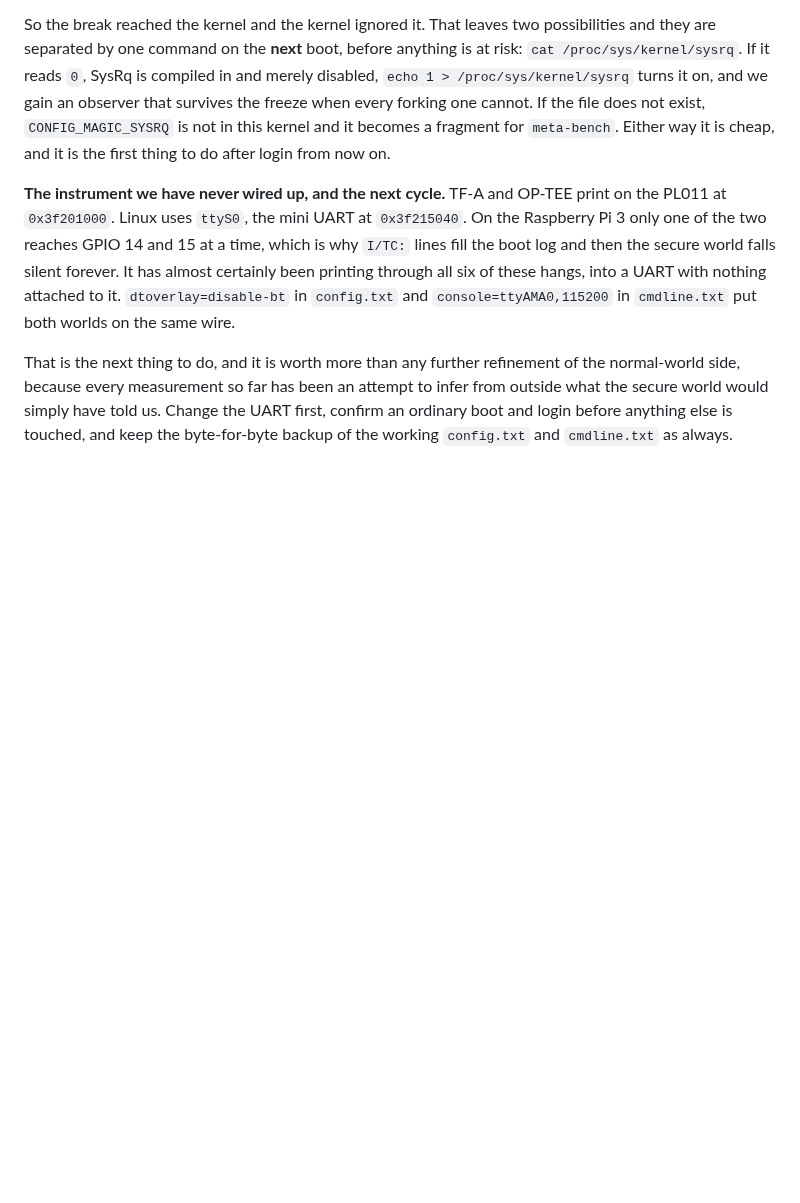
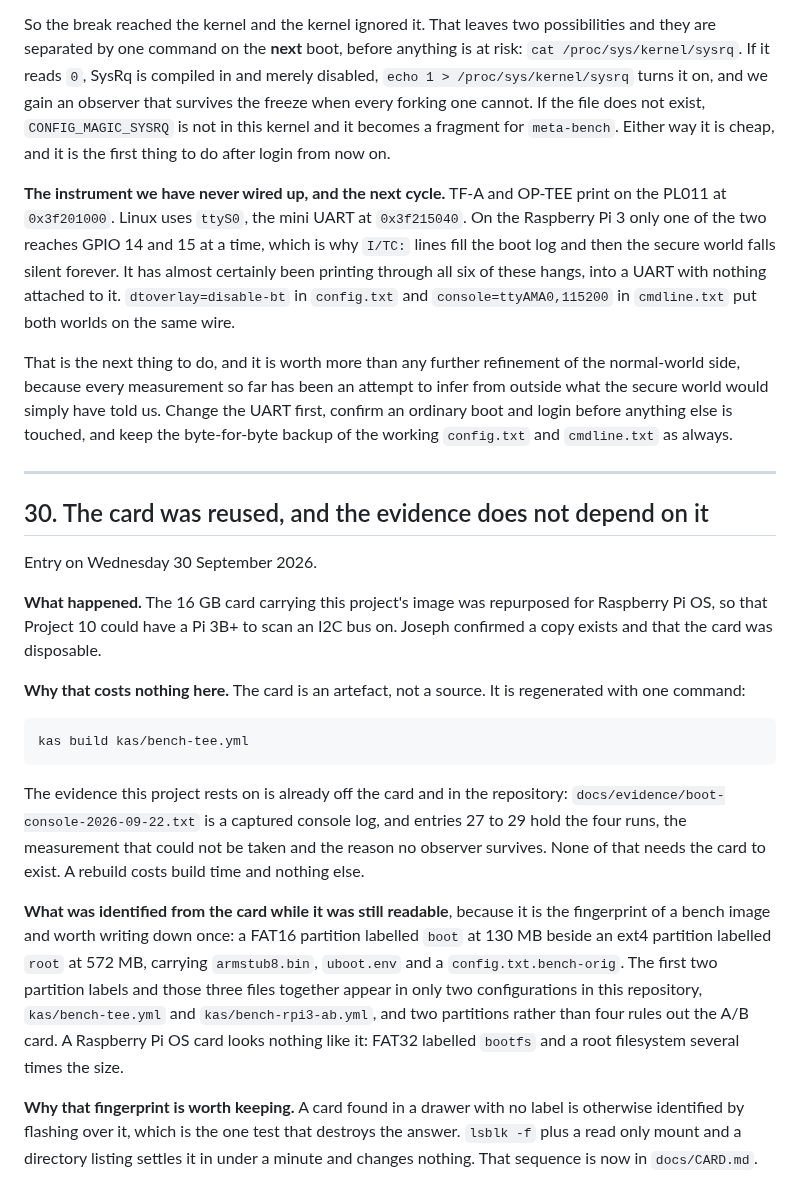
Before and after one commit to ambrosiobing/embedded-linux, a Markdown page: projects/20-optee-keystore/JOURNAL.md, the part around the change. GitHub-like rendering; blank space fills up the shorter version.

Commit message:
docs(20): the card was reused for Project 10, and nothing here depends on it
The 16 GB card holding this image was repurposed for Raspberry Pi OS so
that Project 10 has a Pi 3B+ to scan an I2C bus on. A copy exists and the
card was disposable.

The card is an artefact rather than a source: kas build kas/bench-tee.yml
regenerates it, and the evidence this project rests on is already off the
card, in docs/evidence and in entries 27 to 29.

Also recorded: the fingerprint that identified it. FAT16 labelled boot at
130 MB beside ext4 labelled root at 572 MB, carrying armstub8.bin,
uboot.env and config.txt.bench-orig. Those labels and files appear in only
bench-tee.yml and bench-rpi3-ab.yml, and two partitions rather than four
rules out the A/B card. Worth keeping because the alternative way to
identify an unlabelled card is to flash over it, which destroys the answer.

````diff
--- a/projects/20-optee-keystore/JOURNAL.md
+++ b/projects/20-optee-keystore/JOURNAL.md
@@ -1646,3 +1646,43 @@ been an attempt to infer from outside what the secure world would simply
 have told us. Change the UART first, confirm an ordinary boot and login
 before anything else is touched, and keep the byte-for-byte backup of the
 working `config.txt` and `cmdline.txt` as always.
+
+---
+
+## 30. The card was reused, and the evidence does not depend on it
+
+Entry on Wednesday 30 September 2026.
+
+**What happened.** The 16 GB card carrying this project's image was
+repurposed for Raspberry Pi OS, so that Project 10 could have a Pi 3B+ to
+scan an I2C bus on. Joseph confirmed a copy exists and that the card was
+disposable.
+
+**Why that costs nothing here.** The card is an artefact, not a source. It
+is regenerated with one command:
+
+```sh
+kas build kas/bench-tee.yml
+```
+
+The evidence this project rests on is already off the card and in the
+repository: `docs/evidence/boot-console-2026-09-22.txt` is a captured
+console log, and entries 27 to 29 hold the four runs, the measurement that
+could not be taken and the reason no observer survives. None of that needs
+the card to exist. A rebuild costs build time and nothing else.
+
+**What was identified from the card while it was still readable**, because
+it is the fingerprint of a bench image and worth writing down once: a FAT16
+partition labelled `boot` at 130 MB beside an ext4 partition labelled
+`root` at 572 MB, carrying `armstub8.bin`, `uboot.env` and a
+`config.txt.bench-orig`. The first two partition labels and those three
+files together appear in only two configurations in this repository,
+`kas/bench-tee.yml` and `kas/bench-rpi3-ab.yml`, and two partitions rather
+than four rules out the A/B card. A Raspberry Pi OS card looks nothing like
+it: FAT32 labelled `bootfs` and a root filesystem several times the size.
+
+**Why that fingerprint is worth keeping.** A card found in a drawer with no
+label is otherwise identified by flashing over it, which is the one test
+that destroys the answer. `lsblk -f` plus a read only mount and a directory
+listing settles it in under a minute and changes nothing. That sequence is
+now in `docs/CARD.md`.
````
